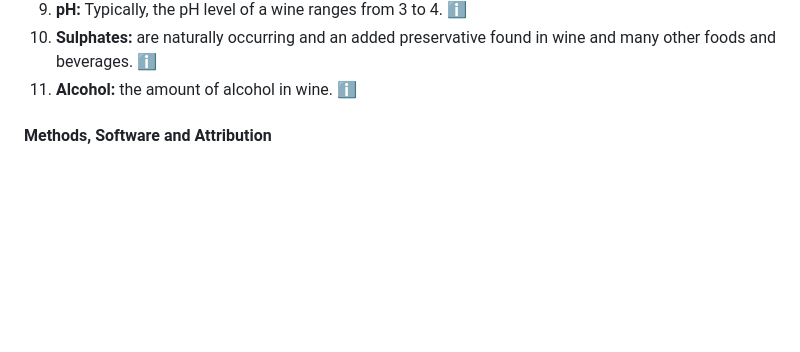
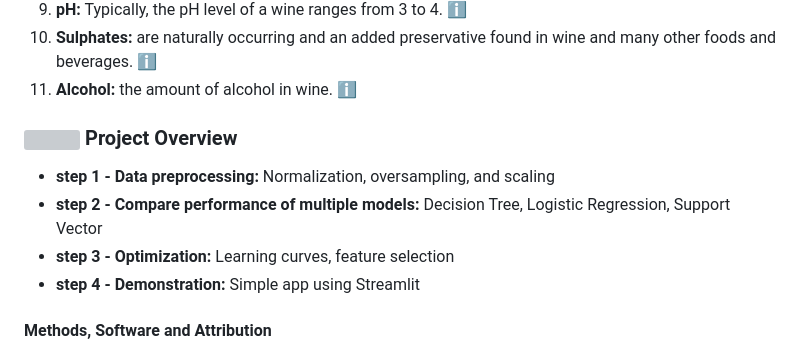
Before and after one commit to theidari/wine_quality, a Markdown page: README.md, the part around the change printed below. Rendered like a GitHub page; blank space fills up the shorter version; grey boxes are pictures that could not be loaded.

```diff
--- a/README.md
+++ b/README.md
@@ -31,10 +31,13 @@ and its vinho verde wine, primarily from the northwest region, has seen a 36% in
 <li><b>Alcohol:</b> the amount of alcohol in wine. <a href="https://winefolly.com/tips/the-lightest-to-the-strongest-wine/">ℹ</a></li>
 </ol>
 
-
-
-
-
+<h3><img src="https://shields.io/badge/▁-red?&style=flat" height=15px> Project Overview</h3>
+<ul>
+<li><b>step 1 - Data preprocessing:</b> Normalization, oversampling, and scaling</li>
+<li><b>step 2 - Compare performance of multiple models:</b> Decision Tree, Logistic Regression, Support Vector</li>
+<li><b>step 3 - Optimization:</b> Learning curves, feature selection</li>
+<li><b>step 4 - Demonstration:</b> Simple app using Streamlit</li>
+</ul>
 
 
 
```
Also changed, not shown: other parts of README.md (+2 -2 lines).
